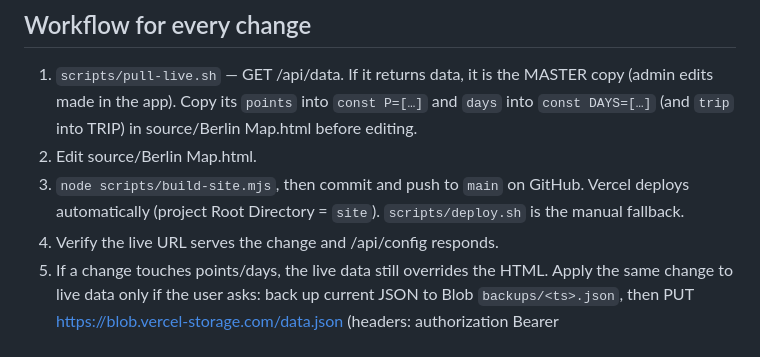
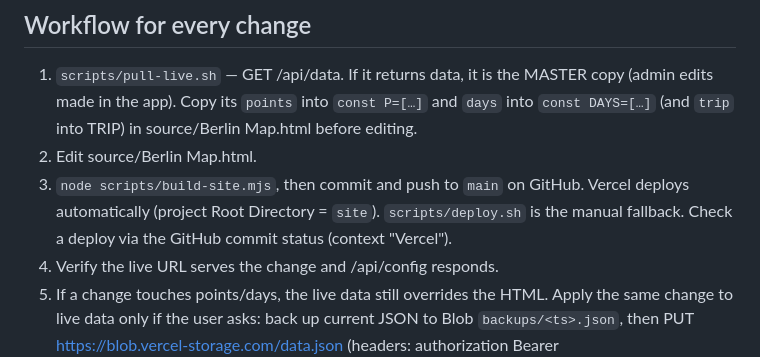
Before and after one commit to Urimazor/berlin-2026, a Markdown page: CLAUDE.md, the part around the change. Drawn GitHub-style.

Commit message:
Note how to check a deploy in CLAUDE.md
Co-Authored-By: Claude Opus 5.5 (1M context) <noreply@anthropic.com>
Claude-Session: https://claude.ai/code/session_01LQtoHWjy5SMQmQ78AVi5GA

```diff
--- a/CLAUDE.md
+++ b/CLAUDE.md
@@ -12,7 +12,7 @@ Do NOT use berlin-2026-uri-mazor.vercel.app (behind Vercel login). berlin-2026.v
 ## Workflow for every change
 1. `scripts/pull-live.sh` — GET /api/data. If it returns data, it is the MASTER copy (admin edits made in the app). Copy its `points` into `const P=[…]` and `days` into `const DAYS=[…]` (and `trip` into TRIP) in source/Berlin Map.html before editing.
 2. Edit source/Berlin Map.html.
-3. `node scripts/build-site.mjs`, then commit and push to `main` on GitHub. Vercel deploys automatically (project Root Directory = `site`). `scripts/deploy.sh` is the manual fallback.
+3. `node scripts/build-site.mjs`, then commit and push to `main` on GitHub. Vercel deploys automatically (project Root Directory = `site`). `scripts/deploy.sh` is the manual fallback. Check a deploy via the GitHub commit status (context "Vercel").
 4. Verify the live URL serves the change and /api/config responds.
 5. If a change touches points/days, the live data still overrides the HTML. Apply the same change to live data only if the user asks: back up current JSON to Blob `backups/<ts>.json`, then PUT https://blob.vercel-storage.com/data.json (headers: authorization Bearer $BLOB_READ_WRITE_TOKEN, x-api-version 7, x-add-random-suffix 0, x-allow-overwrite 1, x-content-type application/json). Token: `vercel env pull`.
 
```
